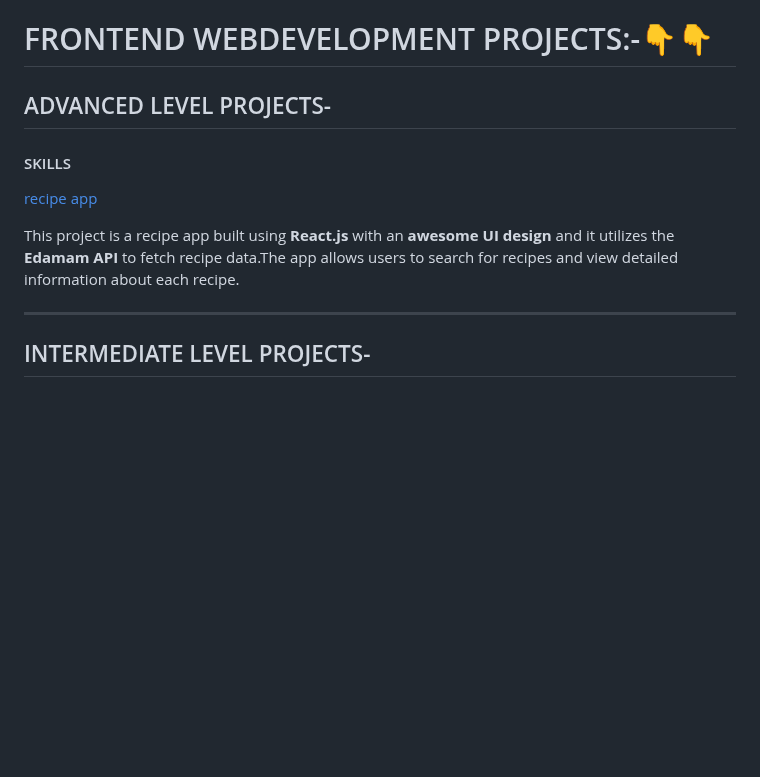
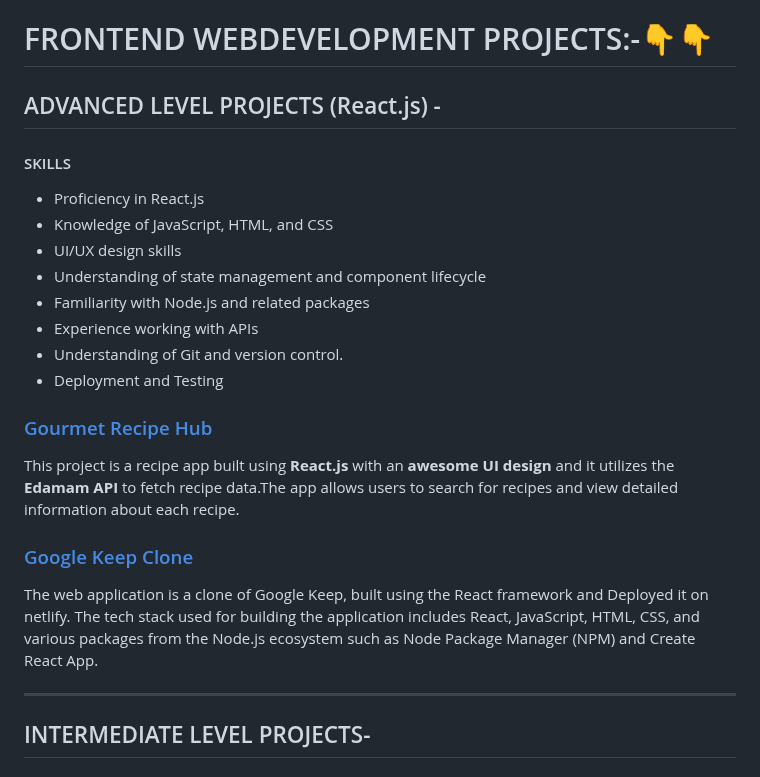
Before and after one commit to shreyamalogi/MyBestWorks, a Markdown page: webd projects.md, the part around one of its changes. Drawn GitHub-style; blank space fills up the shorter version.

```diff
--- a/webd projects.md
+++ b/webd projects.md
@@ -2,15 +2,29 @@
 
 <h1>FRONTEND WEBDEVELOPMENT PROJECTS:-👇👇</h1>
 
-<h2>ADVANCED LEVEL PROJECTS-</h2>
-
+<h2>ADVANCED LEVEL PROJECTS (React.js) -</h2>
 
 <h4> SKILLS </h4>
 
+- Proficiency in React.js
+- Knowledge of JavaScript, HTML, and CSS
+- UI/UX design skills
+- Understanding of state management and component lifecycle
+- Familiarity with Node.js and related packages
+- Experience working with APIs
+- Understanding of Git and version control.
+- Deployment and Testing
 
-[recipe app](https://github.com/5hre9a/recipe-app)
+
+### [Gourmet Recipe Hub](https://github.com/5hre9a/recipe-app)
 
 This project is a recipe app built using **React.js** with an **awesome UI design** and it utilizes the **Edamam API** to fetch recipe data.The app allows users to search for recipes and view detailed information about each recipe.
+
+### [Google Keep Clone](https://github.com/shreyamalogi/Google-Keep-Clone)
+
+The web application is a clone of Google Keep, built using the React framework and Deployed it on netlify.
+The tech stack used for building the application includes React, JavaScript, HTML, CSS, and various packages from the Node.js ecosystem such as Node Package Manager (NPM) and Create React App.
+
 
 
 ---
```
Also changed, not shown: other parts of webd projects.md (+15 -6 lines).
